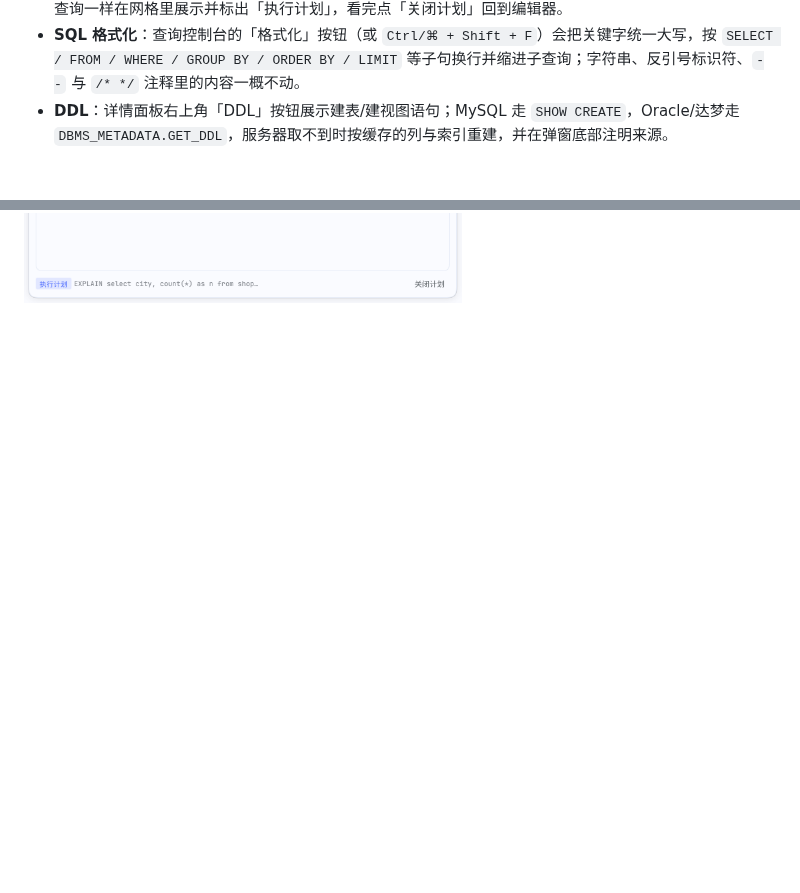
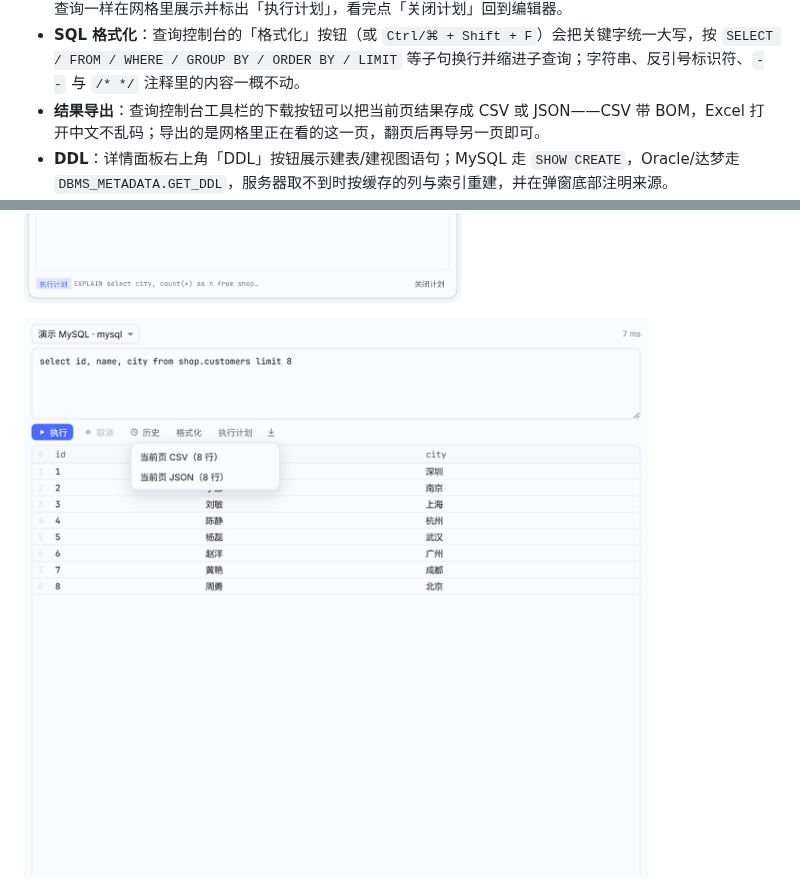
Before and after one commit to qwq1999/dsh-ide-database, a Markdown page: README.md, 2 parts joined by grey strips. Rendered like a GitHub page; pictures changed too: docs/screenshots/database-console-export.png (added); blank space fills up the shorter version.

```diff
--- a/README.md
+++ b/README.md
@@ -27,6 +27,7 @@ DeepSeek Harness（DSH）的 JetBrains Database 风格数据源插件：右侧
 - **只执行选中内容**：在 SQL 编辑器里选中一段语句再执行，就只跑选中部分（多语句脚本里挑一句跑很顺手），没选中时仍然执行全文；控制台会提示「已执行选中内容」。
 - **执行计划**：查询控制台的「执行计划」按钮会对当前语句（或选中部分）取执行计划而不是真的执行它——MySQL 走 `EXPLAIN`，Oracle / OceanBase-Oracle 走 `EXPLAIN PLAN FOR` + `DBMS_XPLAN`，结果与普通查询一样在网格里展示并标出「执行计划」，看完点「关闭计划」回到编辑器。
 - **SQL 格式化**：查询控制台的「格式化」按钮（或 `Ctrl/⌘ + Shift + F`）会把关键字统一大写，按 `SELECT / FROM / WHERE / GROUP BY / ORDER BY / LIMIT` 等子句换行并缩进子查询；字符串、反引号标识符、`--` 与 `/* */` 注释里的内容一概不动。
+- **结果导出**：查询控制台工具栏的下载按钮可以把当前页结果存成 CSV 或 JSON——CSV 带 BOM，Excel 打开中文不乱码；导出的是网格里正在看的这一页，翻页后再导另一页即可。
 - **DDL**：详情面板右上角「DDL」按钮展示建表/建视图语句；MySQL 走 `SHOW CREATE`，Oracle/达梦走 `DBMS_METADATA.GET_DDL`，服务器取不到时按缓存的列与索引重建，并在弹窗底部注明来源。
 - **Agent 工具**：15 个 `db_*` 工具，Agent 可新增 / 编辑 / 删除 / 刷新数据源，列出连接、测试连通性、浏览 Schema、查看表结构、执行 SQL/EXPLAIN、读取 Redis 键与执行命令、下载缺失驱动。写操作默认关闭，需显式开启 `allowAgentWrites`；删除数据源必须显式 `confirm: true`。
 - **密码不进配置文件**：密码单独存放在插件数据目录的 `secrets.json`（base64 + 0600 权限，Windows 下继承 profile ACL），API 与日志只返回 `hasPassword` 和秘密名。
@@ -51,6 +52,8 @@ DeepSeek Harness（DSH）的 JetBrains Database 风格数据源插件：右侧
 ![SQL 格式化](docs/screenshots/database-format.png)
 
 ![执行计划：索引命中情况](docs/screenshots/database-explain.png)
+
+![查询控制台导出当前页](docs/screenshots/database-console-export.png)
 
 ![表结构 DDL](docs/screenshots/database-ddl.png)
 
```
Also changed, not shown: 2 other files.
